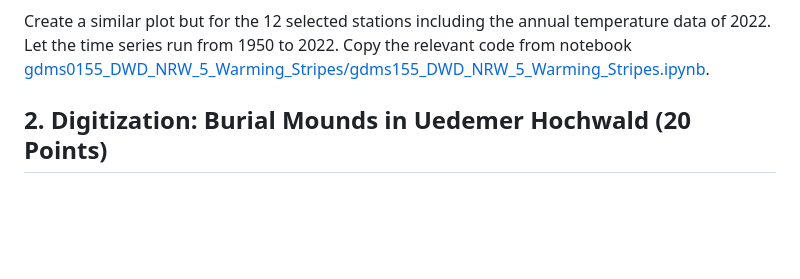
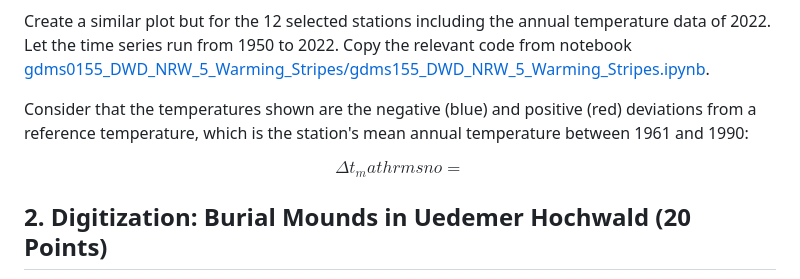
Before and after one commit to rolfbecker/EE_3.07_Geodata_WS2022, a Markdown page: gdms0000_Final_Assignment/README.md, the part around the change. GitHub-like rendering; blank space fills up the shorter version.

```diff
--- a/gdms0000_Final_Assignment/README.md
+++ b/gdms0000_Final_Assignment/README.md
@@ -44,7 +44,11 @@ Use the dataframe with the temperature time series merged columnwise together wi
 Create a similar plot but for the 12 selected stations including the annual temperature data of 2022. Let the time series run from 1950 to 2022. Copy the relevant code from notebook
 [gdms0155_DWD_NRW_5_Warming_Stripes/gdms155_DWD_NRW_5_Warming_Stripes.ipynb](../gdms0155_DWD_NRW_5_Warming_Stripes/gdms155_DWD_NRW_5_Warming_Stripes.ipynb).
 
+Consider that the temperatures shown are the negative (blue) and positive (red) deviations from a reference temperature, which is the station's mean annual temperature between 1961 and 1990:
 
+$$
+\Delta t_mathrm{sno} =
+$$
 
 ## 2. Digitization: Burial Mounds in Uedemer Hochwald (20 Points)
 
```
